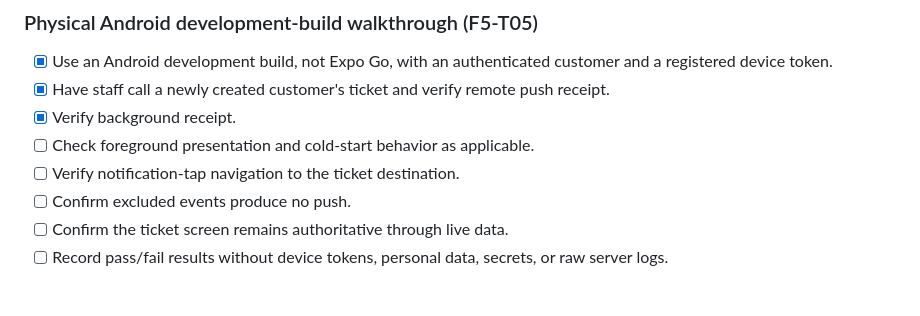
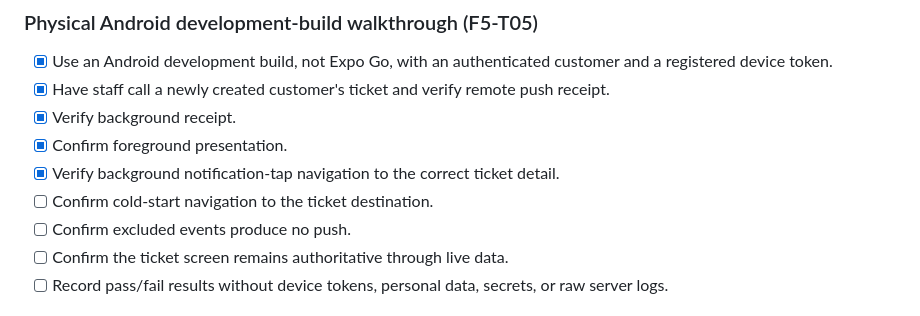
Before and after one commit to EsLechu19/Turnify, a Markdown page: docs/operations/called-ticket-push.md, the part around one of its changes. Rendered like a GitHub page.

```diff
--- a/docs/operations/called-ticket-push.md
+++ b/docs/operations/called-ticket-push.md
@@ -225,8 +225,9 @@ the code and configuration are present.
 - [x] Have staff call a newly created customer's ticket and verify remote push
   receipt.
 - [x] Verify background receipt.
-- [ ] Check foreground presentation and cold-start behavior as applicable.
-- [ ] Verify notification-tap navigation to the ticket destination.
+- [x] Confirm foreground presentation.
+- [x] Verify background notification-tap navigation to the correct ticket detail.
+- [ ] Confirm cold-start navigation to the ticket destination.
 - [ ] Confirm excluded events produce no push.
 - [ ] Confirm the ticket screen remains authoritative through live data.
 - [ ] Record pass/fail results without device tokens, personal data, secrets,
```
Also changed, not shown: other parts of docs/operations/called-ticket-push.md (+11 -11 lines), odd/tasks/turnify-fase-5-push-no-show.md (+5 -3 lines).
